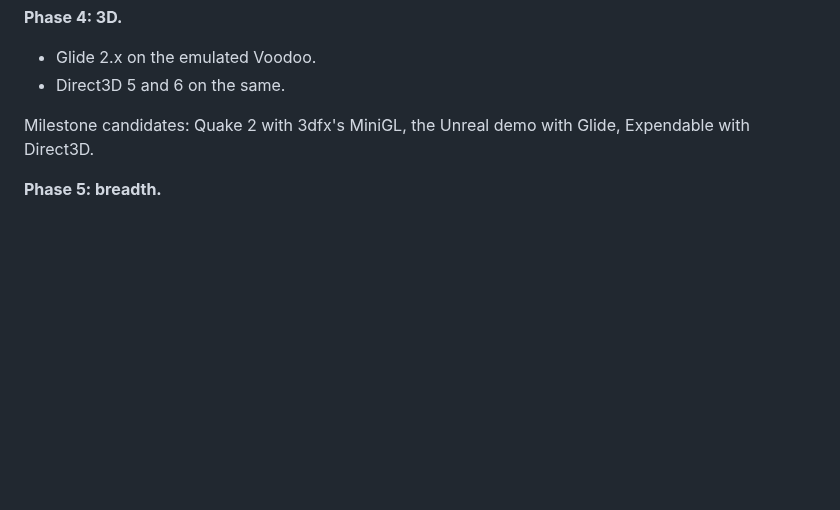
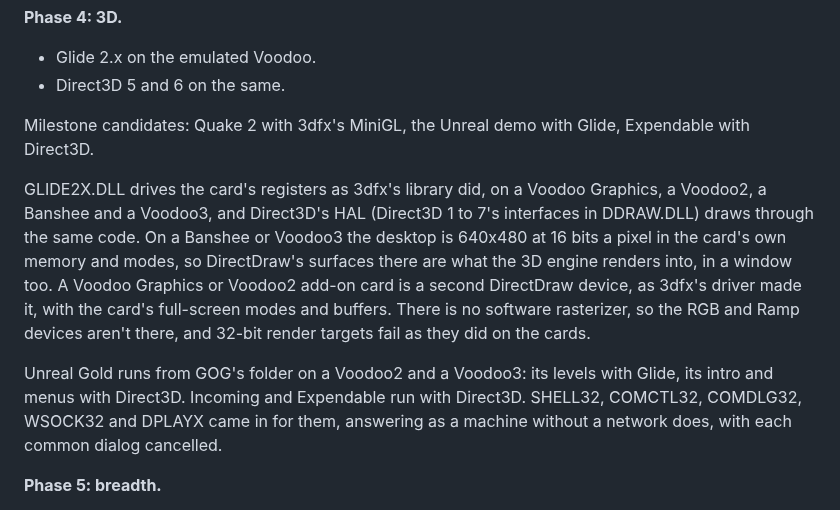
Before and after one commit to dividebysandwich/rust-dos, a Markdown page: docs/native-windows.md, the part around the change. GitHub-like rendering; blank space fills up the shorter version.

Commit message:
docs: what phase 4 of the built-in Windows runs

```diff
--- a/docs/native-windows.md
+++ b/docs/native-windows.md
@@ -407,6 +407,23 @@ feedback answer as a machine without that hardware does.
 Milestone candidates: Quake 2 with 3dfx's MiniGL, the Unreal demo with
 Glide, Expendable with Direct3D.
 
+GLIDE2X.DLL drives the card's registers as 3dfx's library did, on a
+Voodoo Graphics, a Voodoo2, a Banshee and a Voodoo3, and Direct3D's HAL
+(Direct3D 1 to 7's interfaces in DDRAW.DLL) draws through the same
+code. On a Banshee or Voodoo3 the desktop is 640x480 at 16 bits a pixel
+in the card's own memory and modes, so DirectDraw's surfaces there are
+what the 3D engine renders into, in a window too. A Voodoo Graphics or
+Voodoo2 add-on card is a second DirectDraw device, as 3dfx's driver
+made it, with the card's full-screen modes and buffers. There is no
+software rasterizer, so the RGB and Ramp devices aren't there, and
+32-bit render targets fail as they did on the cards.
+
+Unreal Gold runs from GOG's folder on a Voodoo2 and a Voodoo3: its
+levels with Glide, its intro and menus with Direct3D. Incoming and
+Expendable run with Direct3D. SHELL32, COMCTL32, COMDLG32, WSOCK32 and
+DPLAYX came in for them, answering as a machine without a network
+does, with each common dialog cancelled.
+
 **Phase 5: breadth.**
 
 - 32-bit installers (InstallShield 5's 32-bit engine, Wise) and
```
